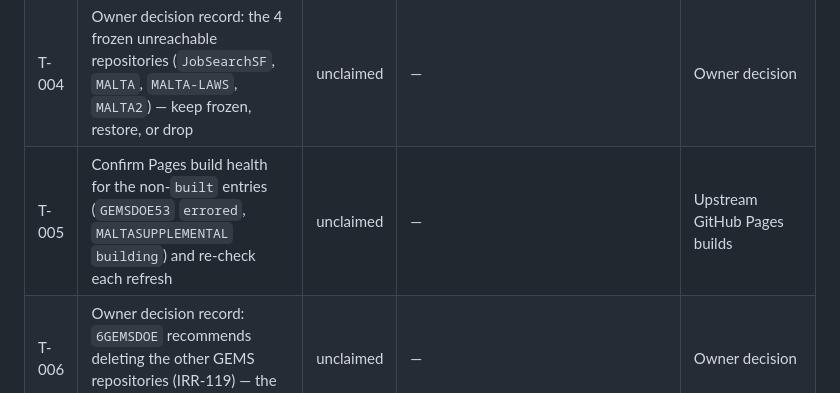
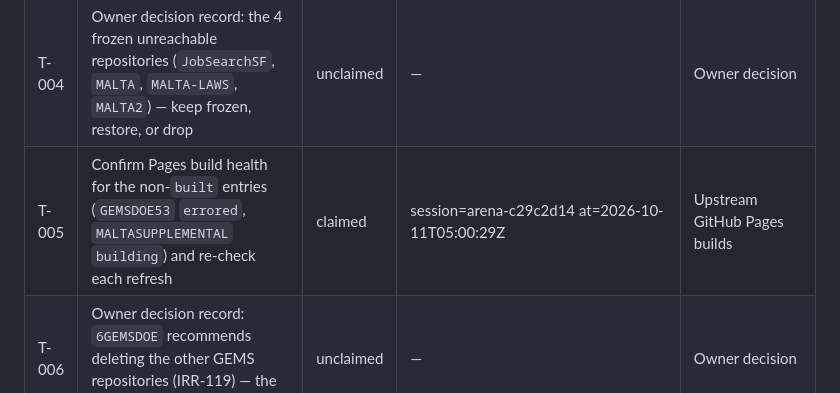
Before and after one commit to buffedlizard55-lab/MasterSite, a Markdown page: TASKS.md, the part around the change. Drawn GitHub-style.

Commit message:
Claim T-005 (Pages build health re-check) — session arena-c29c2d14
Co-authored-by: arena-agent <297053741+arena-agent@users.noreply.github.com>

```diff
--- a/TASKS.md
+++ b/TASKS.md
@@ -24,7 +24,7 @@ verified, leave it `null` and add a row to `FLAGGED.md` — never guess.
 | T-002 | Re-read the `PROSE-STALE` description stamps at current heads (never clear the queue by editing only a SHA). **40 of 145 are stale as of the 2026-10-11 snapshot**; `FL-12` (`MALTASUPPLEMENTAL`) was closed in this session's first slice, the remaining 40 are re-read one at a time | claimed | session=96e82e25 at=2026-10-11T04:12:40Z · slice 1: `MALTASUPPLEMENTAL` re-read at `81930be`, FL-12 closed, stale queue 41 → 40 | — |
 | T-003 | Live HTTP smoke test of every published Pages URL (status + title), recorded separately from `pagesStatus` | unclaimed | — | Sandbox cannot reach `*.github.io`; needs a runner with general egress |
 | T-004 | Owner decision record: the 4 frozen unreachable repositories (`JobSearchSF`, `MALTA`, `MALTA-LAWS`, `MALTA2`) — keep frozen, restore, or drop | unclaimed | — | Owner decision |
-| T-005 | Confirm Pages build health for the non-`built` entries (`GEMSDOE53` `errored`, `MALTASUPPLEMENTAL` `building`) and re-check each refresh | unclaimed | — | Upstream GitHub Pages builds |
+| T-005 | Confirm Pages build health for the non-`built` entries (`GEMSDOE53` `errored`, `MALTASUPPLEMENTAL` `building`) and re-check each refresh | claimed | session=arena-c29c2d14 at=2026-10-11T05:00:29Z | Upstream GitHub Pages builds |
 | T-006 | Owner decision record: `6GEMSDOE` recommends deleting the other GEMS repositories (IRR-119) — the directory takes no position | unclaimed | — | Owner decision |
 | T-007 | Family view: group the 40+ `GEMSDOE`-family competition lanes so 145 entries stay readable (UI feature, generator owner session only) | unclaimed | — | T-001 |
 | T-008 | Verify the three new repositories with no root `index.html` (`62GEMSDOE`, `GEMSDOE42`, `GEMSDOE44`) publish a usable landing page at the configured path | unclaimed | — | Live egress (see T-003) |
```
